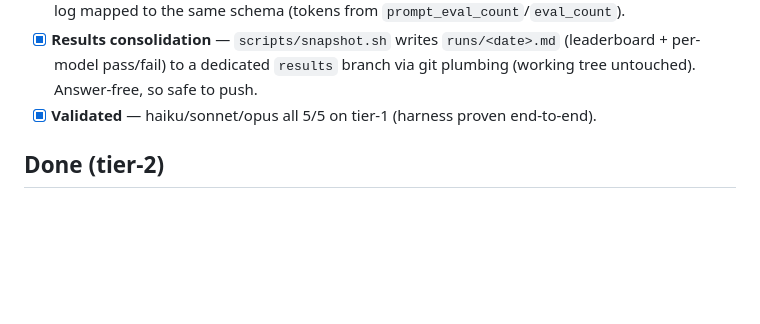
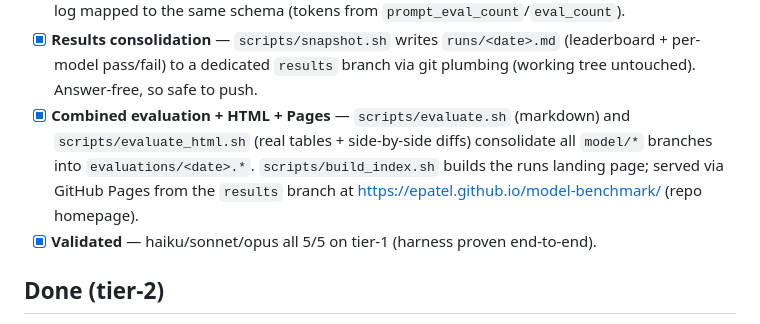
Before and after one commit to epatel/model-benchmark, a Markdown page: PLAN.md, the part around the change. GitHub-like rendering; blank space fills up the shorter version.

```diff
--- a/PLAN.md
+++ b/PLAN.md
@@ -26,6 +26,11 @@ Living plan for the AI-model coding benchmark. Check items off as they land.
 - [x] **Results consolidation** — `scripts/snapshot.sh` writes `runs/<date>.md`
       (leaderboard + per-model pass/fail) to a dedicated `results` branch via git
       plumbing (working tree untouched). Answer-free, so safe to push.
+- [x] **Combined evaluation + HTML + Pages** — `scripts/evaluate.sh` (markdown) and
+      `scripts/evaluate_html.sh` (real tables + side-by-side diffs) consolidate all
+      `model/*` branches into `evaluations/<date>.*`. `scripts/build_index.sh` builds
+      the runs landing page; served via GitHub Pages from the `results` branch at
+      https://epatel.github.io/model-benchmark/ (repo homepage).
 - [x] **Validated** — haiku/sonnet/opus all 5/5 on tier-1 (harness proven end-to-end).
 
 ## Done (tier-2)
```
Also changed, not shown: README.md (+3 -0 lines).
